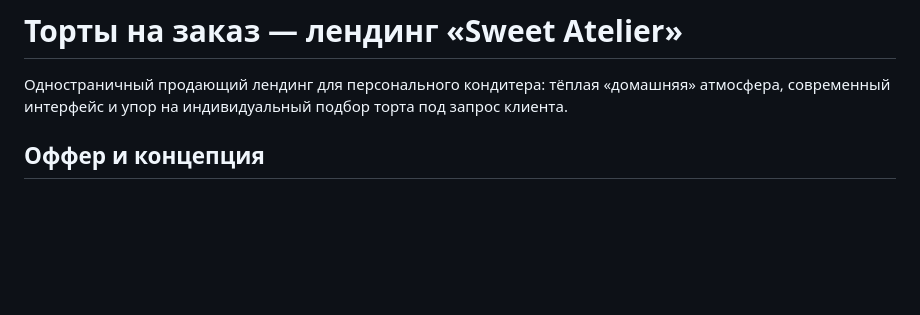
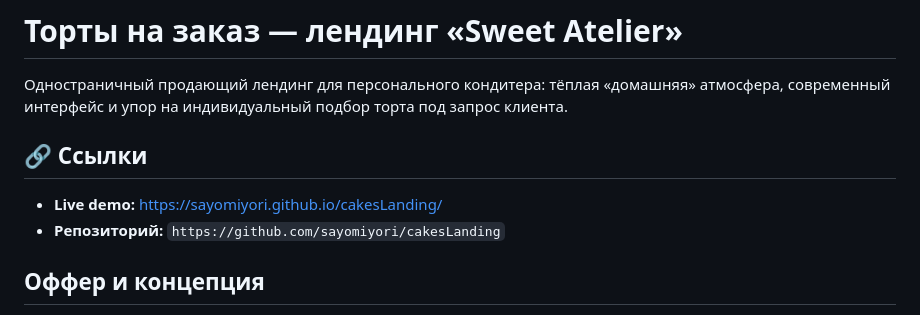
Before and after one commit to sayomiyori/cakesLanding, a Markdown page: README.md, the part around the change. Rendered like a GitHub page; blank space fills up the shorter version.

```diff
--- a/README.md
+++ b/README.md
@@ -1,6 +1,11 @@
 # Торты на заказ — лендинг «Sweet Atelier»
 
 Одностраничный продающий лендинг для персонального кондитера: тёплая «домашняя» атмосфера, современный интерфейс и упор на индивидуальный подбор торта под запрос клиента.
+
+## 🔗 Ссылки
+
+- **Live demo:** https://sayomiyori.github.io/cakesLanding/
+- **Репозиторий:** `https://github.com/sayomiyori/cakesLanding`
 
 ## Оффер и концепция
 
```
